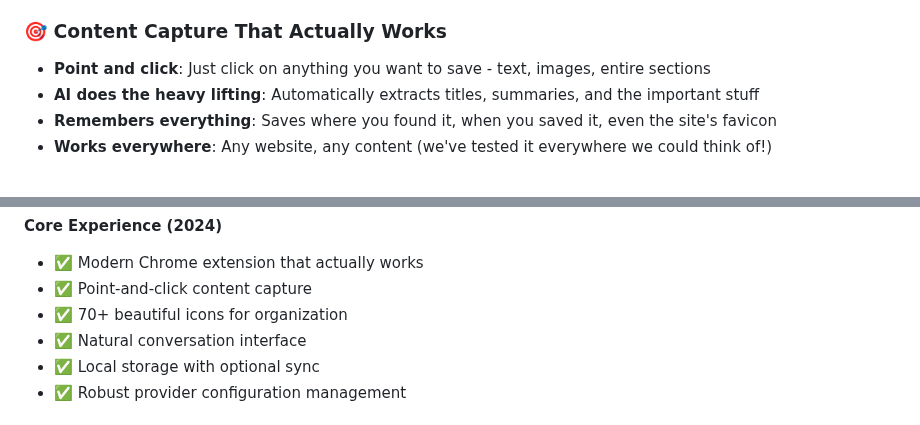
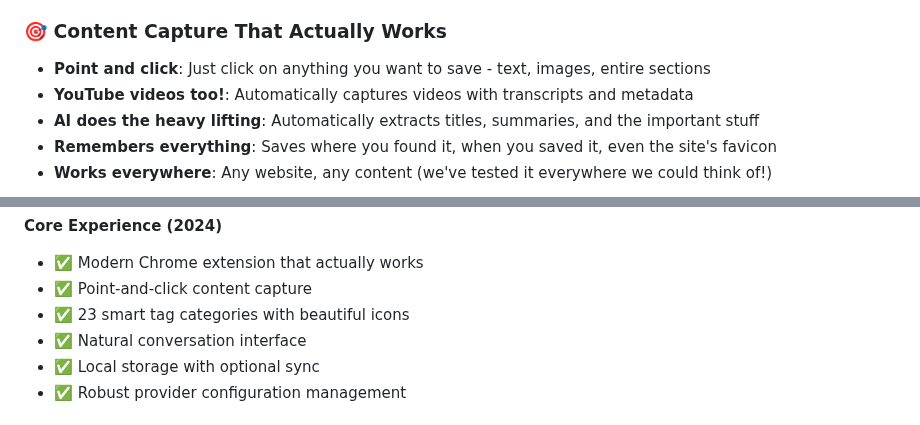
Before and after one commit to trendditcom/trenddit-memo, a Markdown page: README.md, 2 parts joined by grey strips. Rendered like a GitHub page.

```diff
--- a/README.md
+++ b/README.md
@@ -86,6 +86,7 @@ Here's what we've built so far (and what we're excited about):
 
 ### 🎯 Content Capture That Actually Works
 - **Point and click**: Just click on anything you want to save - text, images, entire sections
+- **YouTube videos too!**: Automatically captures videos with transcripts and metadata
 - **AI does the heavy lifting**: Automatically extracts titles, summaries, and the important stuff
 - **Remembers everything**: Saves where you found it, when you saved it, even the site's favicon
 - **Works everywhere**: Any website, any content (we've tested it everywhere we could think of!)
@@ -336,7 +359,7 @@ We're pretty excited about what we've shipped recently:
 **Core Experience (2024)**
 - ✅ Modern Chrome extension that actually works
 - ✅ Point-and-click content capture
-- ✅ 70+ beautiful icons for organization
+- ✅ 23 smart tag categories with beautiful icons
 - ✅ Natural conversation interface
 - ✅ Local storage with optional sync
 - ✅ Robust provider configuration management
```
Also changed, not shown: other parts of README.md (+37 -15 lines).
